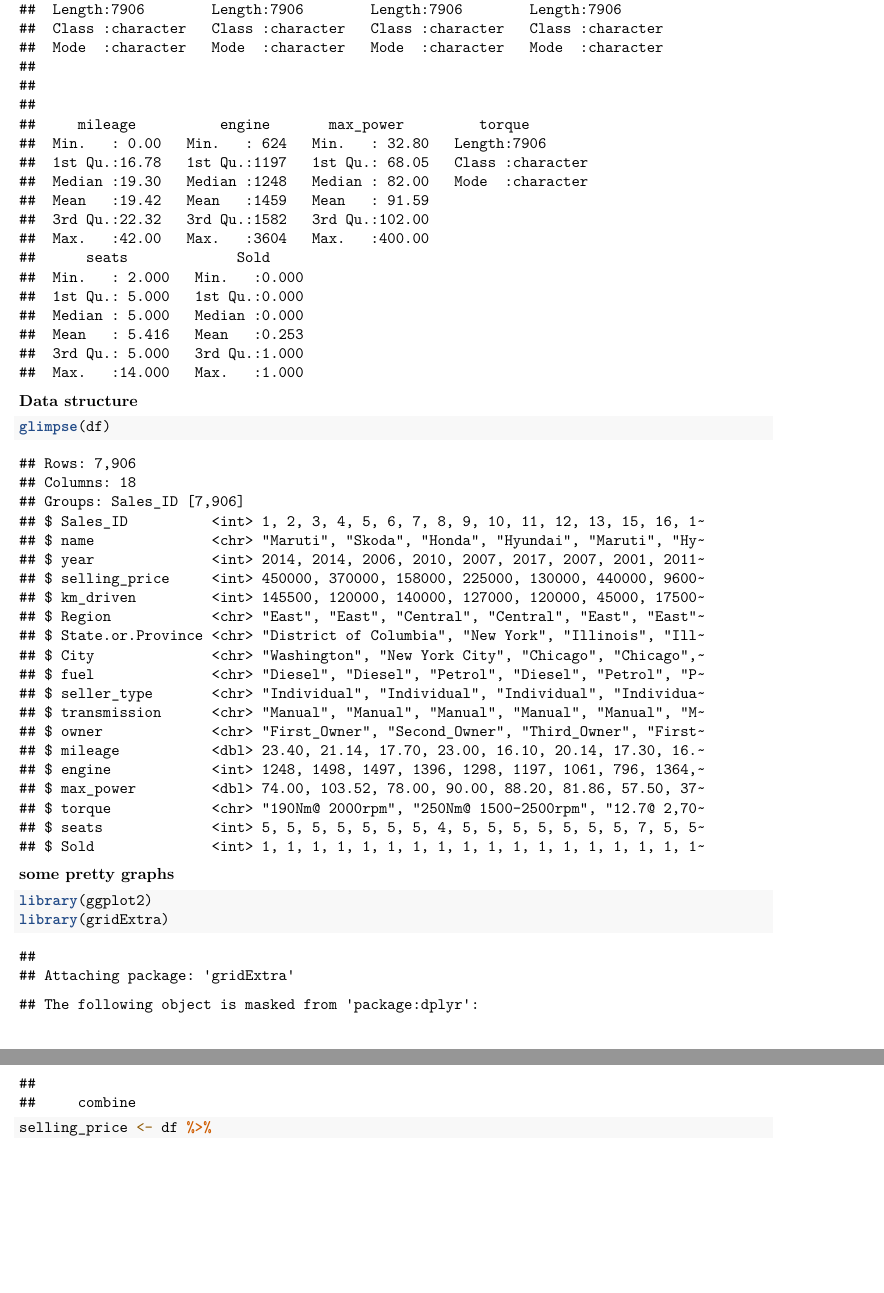
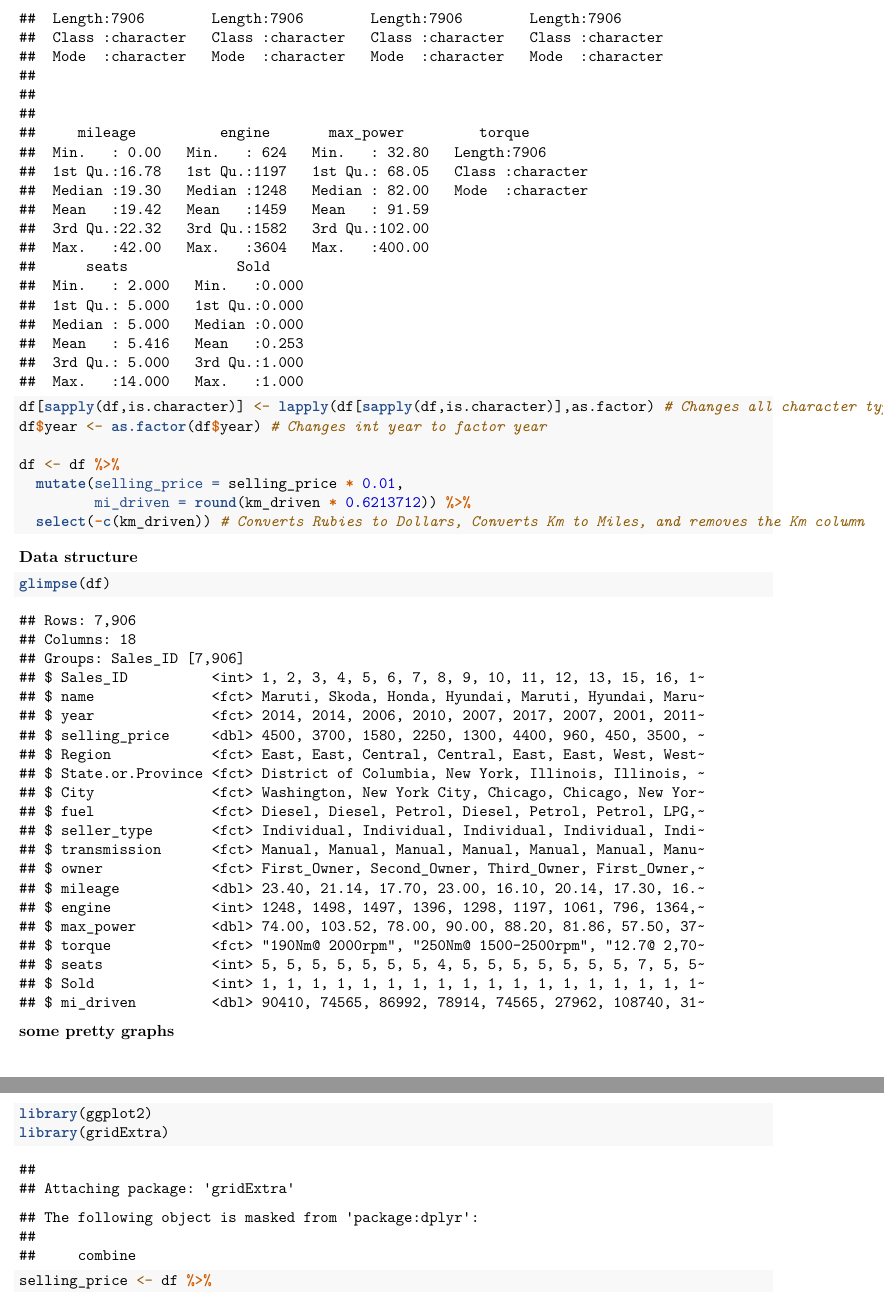
Before and after one commit to Chase-McD/BZAN542-groupproject, an R Markdown document (Project_proposal_summary.Rmd): two parts of pages 2 and 3 of 4, joined at a grey line, cut so that both start at the same text, the shorter picture padded with empty space. Rendered offline with R 4.5, knitr and Pandoc, then LaTeX, with nearby package versions.

Commit message:
Changes characters to factors, and currency and km conversions

````diff
--- a/Project_proposal_summary.Rmd
+++ b/Project_proposal_summary.Rmd
@@ -15,7 +15,6 @@ knitr::opts_chunk$set(echo = TRUE)
 ```{r}
 df = read.csv("UserCarData.csv")
 dim(df)
-#did this push work
 ```
 **Summary stats**
 ```{r}
@@ -29,6 +28,13 @@ df <- df[,-18]
 
 summary(df)
 
+df[sapply(df,is.character)] <- lapply(df[sapply(df,is.character)],as.factor) # Changes all character types to factors for each column
+df$year <- as.factor(df$year) # Changes int year to factor year
+
+df <- df %>%
+  mutate(selling_price = selling_price * 0.01,
+         mi_driven = round(km_driven * 0.6213712)) %>%
+  select(-c(km_driven)) # Converts Rubies to Dollars, Converts Km to Miles, and removes the Km column
 ```
 **Data structure**
 
````
Also changed, not shown: .RData (added), 1 other file.
